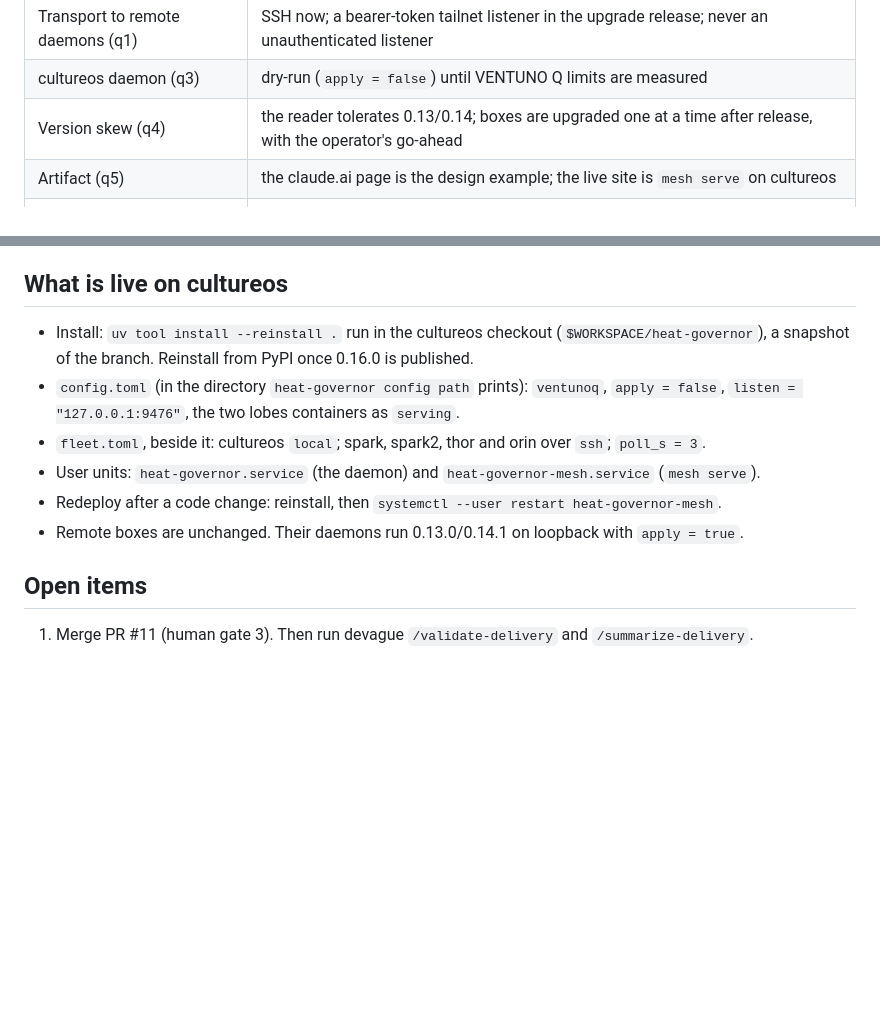
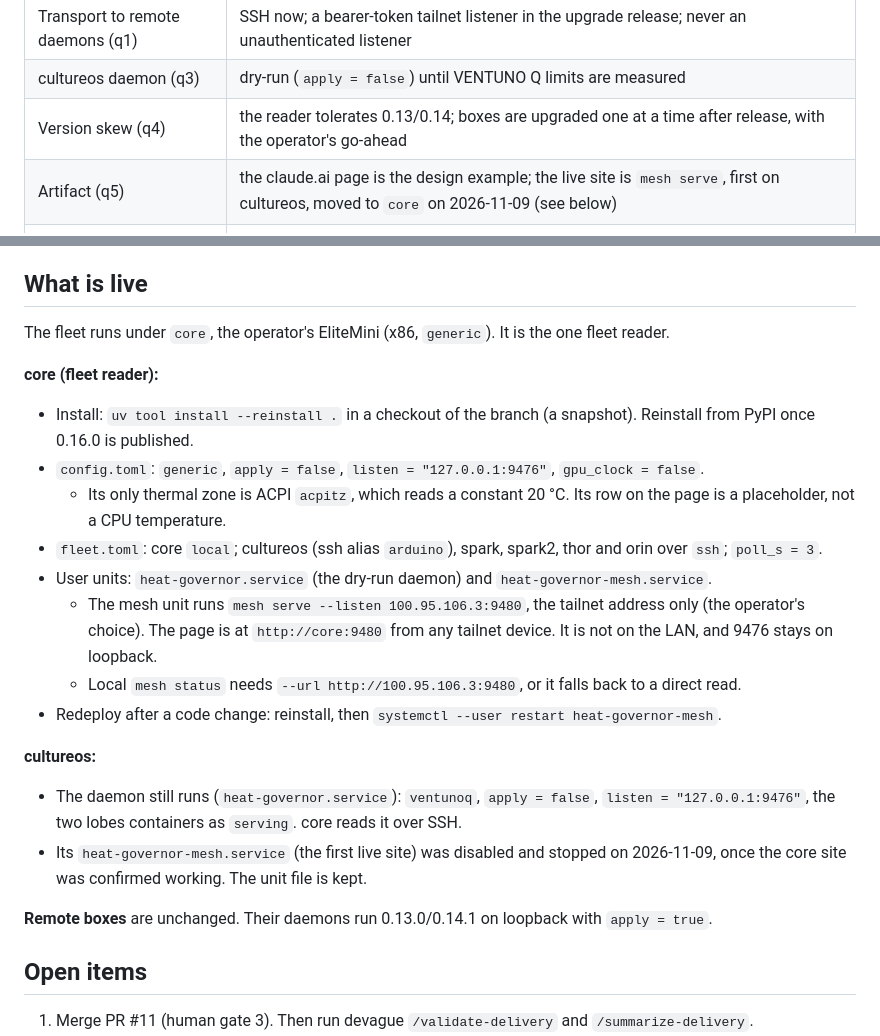
Before and after one commit to agentculture/heat-governor, a Markdown page: docs/HANDOFF-2026-11-09.md, 2 parts joined by grey strips. Drawn GitHub-style; blank space fills up the shorter version.

Commit message:
docs: handoff — the fleet runs under core (tailnet-only :9480); cultureos's mesh site stopped
Co-Authored-By: Claude Opus 5.5 <noreply@anthropic.com>
Claude-Session: https://claude.ai/code/session_019cvvmWRxrZaQAHhH4Z2UGD

```diff
--- a/docs/HANDOFF-2026-11-09.md
+++ b/docs/HANDOFF-2026-11-09.md
@@ -26,7 +26,7 @@ operator decided, what was measured, and what is still open. Read this with
 | Transport to remote daemons (q1) | SSH now; a bearer-token tailnet listener in the upgrade release; never an unauthenticated listener |
 | cultureos daemon (q3) | dry-run (`apply = false`) until VENTUNO Q limits are measured |
 | Version skew (q4) | the reader tolerates 0.13/0.14; boxes are upgraded one at a time after release, with the operator's go-ahead |
-| Artifact (q5) | the claude.ai page is the design example; the live site is `mesh serve` on cultureos |
+| Artifact (q5) | the claude.ai page is the design example; the live site is `mesh serve`, first on cultureos, moved to `core` on 2026-11-09 (see below) |
 | History (q6, then d2) | read each box's own `records/*.jsonl` over SSH, with the reader buffer as fallback |
 | Reader process (q7) | `mesh serve` is the one reader; `mesh status` and `mcp` query it, then fall back to a direct read |
 | `mesh serve` bind (q8) | 127.0.0.1:9480 by default; only `--listen` exposes it |
@@ -61,14 +61,27 @@ Deviations, all approved by the operator:
   - spark2 spent 64% of the week above warm and 21% critical.
   - Thor's 7-day peak was 101 °C.
 
-## What is live on cultureos
+## What is live
 
-- Install: `uv tool install --reinstall .` run in the cultureos checkout (`$WORKSPACE/heat-governor`), a snapshot of the branch. Reinstall from PyPI once 0.16.0 is published.
-- `config.toml` (in the directory `heat-governor config path` prints): `ventunoq`, `apply = false`, `listen = "127.0.0.1:9476"`, the two lobes containers as `serving`.
-- `fleet.toml`, beside it: cultureos `local`; spark, spark2, thor and orin over `ssh`; `poll_s = 3`.
-- User units: `heat-governor.service` (the daemon) and `heat-governor-mesh.service` (`mesh serve`).
+The fleet runs under `core`, the operator's EliteMini (x86, `generic`). It is the one fleet reader.
+
+**core (fleet reader):**
+
+- Install: `uv tool install --reinstall .` in a checkout of the branch (a snapshot). Reinstall from PyPI once 0.16.0 is published.
+- `config.toml`: `generic`, `apply = false`, `listen = "127.0.0.1:9476"`, `gpu_clock = false`.
+  - Its only thermal zone is ACPI `acpitz`, which reads a constant 20 °C. Its row on the page is a placeholder, not a CPU temperature.
+- `fleet.toml`: core `local`; cultureos (ssh alias `arduino`), spark, spark2, thor and orin over `ssh`; `poll_s = 3`.
+- User units: `heat-governor.service` (the dry-run daemon) and `heat-governor-mesh.service`.
+  - The mesh unit runs `mesh serve --listen 100.95.106.3:9480`, the tailnet address only (the operator's choice). The page is at `http://core:9480` from any tailnet device. It is not on the LAN, and 9476 stays on loopback.
+  - Local `mesh status` needs `--url http://100.95.106.3:9480`, or it falls back to a direct read.
 - Redeploy after a code change: reinstall, then `systemctl --user restart heat-governor-mesh`.
-- Remote boxes are unchanged. Their daemons run 0.13.0/0.14.1 on loopback with `apply = true`.
+
+**cultureos:**
+
+- The daemon still runs (`heat-governor.service`): `ventunoq`, `apply = false`, `listen = "127.0.0.1:9476"`, the two lobes containers as `serving`. core reads it over SSH.
+- Its `heat-governor-mesh.service` (the first live site) was disabled and stopped on 2026-11-09, once the core site was confirmed working. The unit file is kept.
+
+**Remote boxes** are unchanged. Their daemons run 0.13.0/0.14.1 on loopback with `apply = true`.
 
 ## Open items
 
```
